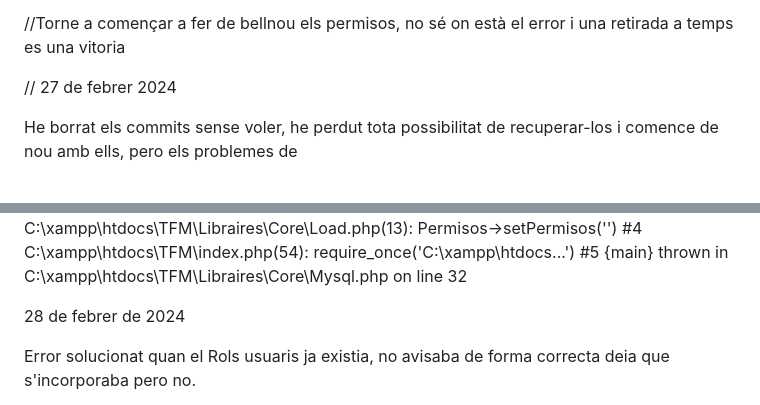
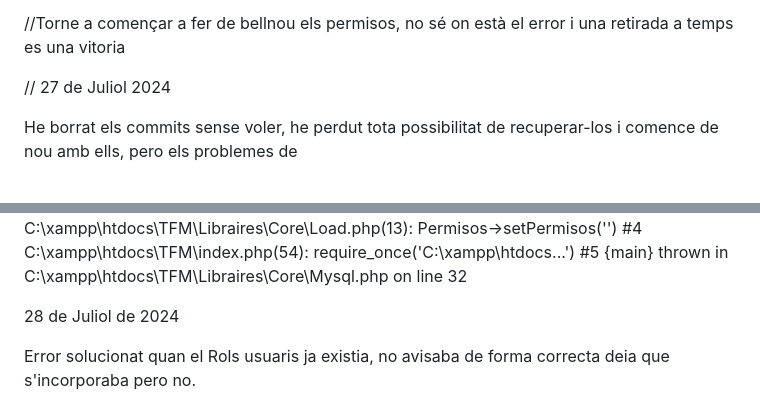
Before and after one commit to IdefixRoberto/TFM_UOC, a Markdown page: README.md, 2 parts joined by grey strips. Drawn GitHub-style.

```diff
--- a/README.md
+++ b/README.md
@@ -32,7 +32,7 @@ Fatal error: Uncaught Error: Call to a member function selectModulos() on null i
 //Torne a començar a fer de bellnou els permisos, no sé on està el error i una retirada a temps es una vitoria
 
 
-// 27 de febrer 2024
+// 27 de Juliol 2024
 
 He borrat els commits sense voler, he perdut tota possibilitat de recuperar-los i comence de nou amb ells, pero els problemes de
 
@@ -67,7 +67,7 @@ Fatal error: Uncaught PDOException: SQLSTATE[23000]: Integrity constraint violat
 
 
 
-28 de febrer de 2024
+28 de Juliol de 2024
 
 Error solucionat quan el Rols usuaris ja existia, no avisaba de forma correcta deia que s'incorporaba pero no.
 
```
Also changed, not shown: other parts of README.md (+1 -1 lines).
